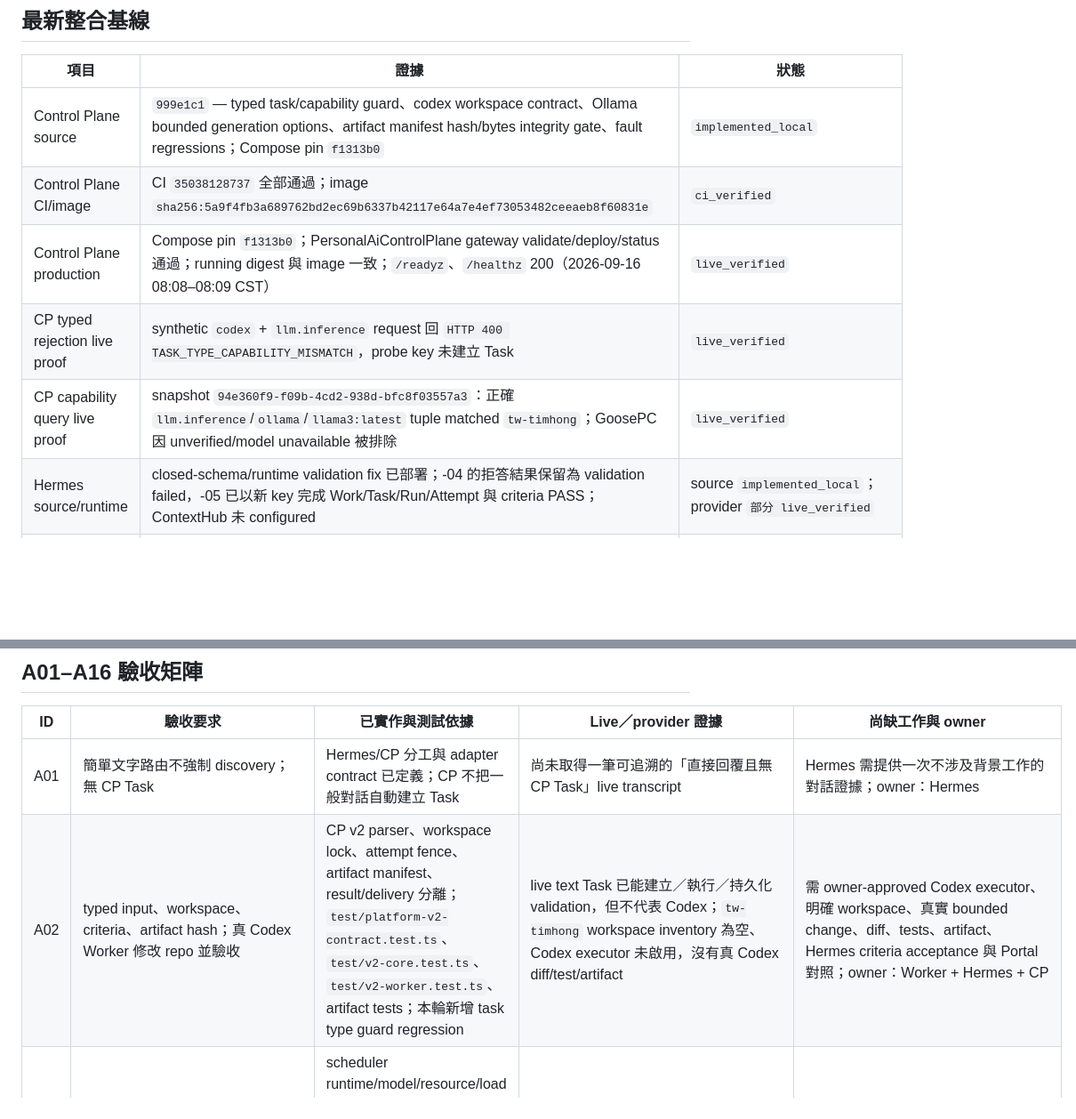
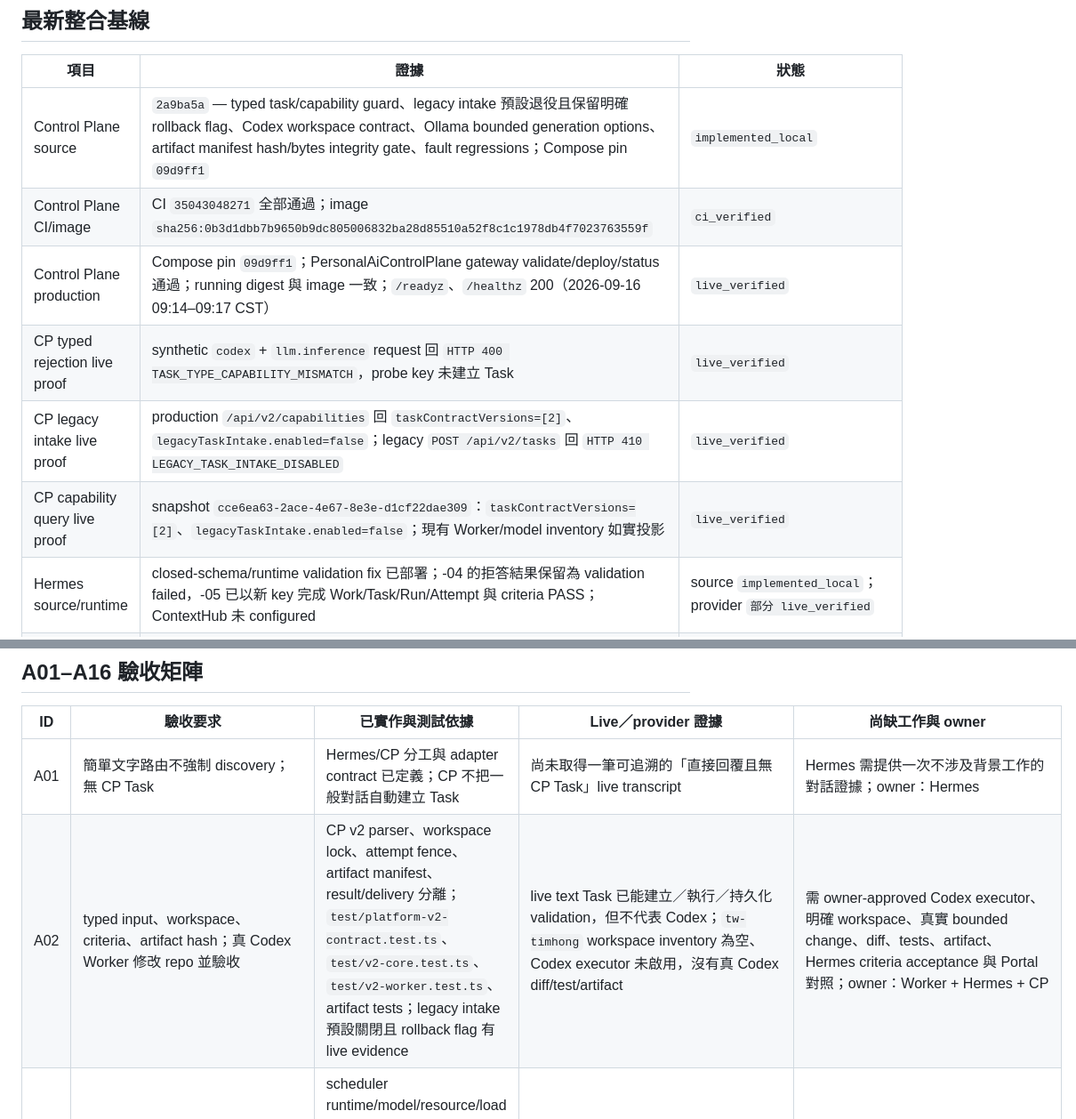
Before and after one commit to cuweiwei/PersonalAiControlPlane, a Markdown page: docs/platform-v2-acceptance-matrix.md, 2 parts joined by grey strips. Shown at 89% size. Drawn GitHub-style; blank space fills up the shorter version.

Commit message:
docs: record legacy intake retirement release [skip ci]

```diff
--- a/docs/platform-v2-acceptance-matrix.md
+++ b/docs/platform-v2-acceptance-matrix.md
@@ -16,11 +16,12 @@
 
 | 項目 | 證據 | 狀態 |
 | --- | --- | --- |
-| Control Plane source | `999e1c1` — typed task/capability guard、codex workspace contract、Ollama bounded generation options、artifact manifest hash/bytes integrity gate、fault regressions；Compose pin `f1313b0` | `implemented_local` |
-| Control Plane CI/image | CI `35038128737` 全部通過；image `sha256:5a9f4fb3a689762bd2ec69b6337b42117e64a7e4ef73053482ceeaeb8f60831e` | `ci_verified` |
-| Control Plane production | Compose pin `f1313b0`；PersonalAiControlPlane gateway validate/deploy/status 通過；running digest 與 image 一致；`/readyz`、`/healthz` 200（2026-09-16 08:08–08:09 CST） | `live_verified` |
+| Control Plane source | `2a9ba5a` — typed task/capability guard、legacy intake 預設退役且保留明確 rollback flag、Codex workspace contract、Ollama bounded generation options、artifact manifest hash/bytes integrity gate、fault regressions；Compose pin `09d9ff1` | `implemented_local` |
+| Control Plane CI/image | CI `35043048271` 全部通過；image `sha256:0b3d1dbb7b9650b9dc805006832ba28d85510a52f8c1c1978db4f7023763559f` | `ci_verified` |
+| Control Plane production | Compose pin `09d9ff1`；PersonalAiControlPlane gateway validate/deploy/status 通過；running digest 與 image 一致；`/readyz`、`/healthz` 200（2026-09-16 09:14–09:17 CST） | `live_verified` |
 | CP typed rejection live proof | synthetic `codex` + `llm.inference` request 回 `HTTP 400 TASK_TYPE_CAPABILITY_MISMATCH`，probe key 未建立 Task | `live_verified` |
-| CP capability query live proof | snapshot `94e360f9-f09b-4cd2-938d-bfc8f03557a3`：正確 `llm.inference`/`ollama`/`llama3:latest` tuple matched `tw-timhong`；GoosePC 因 unverified/model unavailable 被排除 | `live_verified` |
+| CP legacy intake live proof | production `/api/v2/capabilities` 回 `taskContractVersions=[2]`、`legacyTaskIntake.enabled=false`；legacy `POST /api/v2/tasks` 回 `HTTP 410 LEGACY_TASK_INTAKE_DISABLED` | `live_verified` |
+| CP capability query live proof | snapshot `cce6ea63-2ace-4e67-8e3e-d1cf22dae309`：`taskContractVersions=[2]`、`legacyTaskIntake.enabled=false`；現有 Worker/model inventory 如實投影 | `live_verified` |
 | Hermes source/runtime | closed-schema/runtime validation fix 已部署；-04 的拒答結果保留為 validation failed，-05 已以新 key 完成 Work/Task/Run/Attempt 與 criteria PASS；ContextHub 未 configured | source `implemented_local`；provider `部分 live_verified` |
 | ContextHub | source `c6b168c`；live digest `sha256:ef1cb95cd81c888c2b4abfcc51164ed33de5c433a596b441016dffb7be9dbcff`、health/migrations/retrieval projection 通過；personal secret adapter 尚未可用 | `live_verified` 部分完成 |
 | Information Radar | candidate source/CI 已有；gateway health attempts 1–12 全 failed 後 rollback，候選容器與人工 health endpoints 曾 200/healthy；`/api/v2/radar/projection` 503 `PROJECTION_AUTH_UNAVAILABLE` 屬 fail-closed；production 保留舊 healthy digest，root-owned probe 細節待 owner 提供 | `implemented_local` / `live_verified`（舊版） |
@@ -32,7 +33,7 @@
 | ID | 驗收要求 | 已實作與測試依據 | Live／provider 證據 | 尚缺工作與 owner |
 | --- | --- | --- | --- | --- |
 | A01 | 簡單文字路由不強制 discovery；無 CP Task | Hermes/CP 分工與 adapter contract 已定義；CP 不把一般對話自動建立 Task | 尚未取得一筆可追溯的「直接回覆且無 CP Task」live transcript | Hermes 需提供一次不涉及背景工作的對話證據；owner：Hermes |
-| A02 | typed input、workspace、criteria、artifact hash；真 Codex Worker 修改 repo 並驗收 | CP v2 parser、workspace lock、attempt fence、artifact manifest、result/delivery 分離；`test/platform-v2-contract.test.ts`、`test/v2-core.test.ts`、`test/v2-worker.test.ts`、artifact tests；本輪新增 task type guard regression | live text Task 已能建立／執行／持久化 validation，但不代表 Codex；`tw-timhong` workspace inventory 為空、Codex executor 未啟用，沒有真 Codex diff/test/artifact | 需 owner-approved Codex executor、明確 workspace、真實 bounded change、diff、tests、artifact、Hermes criteria acceptance 與 Portal 對照；owner：Worker + Hermes + CP |
+| A02 | typed input、workspace、criteria、artifact hash；真 Codex Worker 修改 repo 並驗收 | CP v2 parser、workspace lock、attempt fence、artifact manifest、result/delivery 分離；`test/platform-v2-contract.test.ts`、`test/v2-core.test.ts`、`test/v2-worker.test.ts`、artifact tests；legacy intake 預設關閉且 rollback flag 有 live evidence | live text Task 已能建立／執行／持久化 validation，但不代表 Codex；`tw-timhong` workspace inventory 為空、Codex executor 未啟用，沒有真 Codex diff/test/artifact | 需 owner-approved Codex executor、明確 workspace、真實 bounded change、diff、tests、artifact、Hermes criteria acceptance 與 Portal 對照；owner：Worker + Hermes + CP |
 | A03 | GPU/runtime/model hard match；忙碌回 CAPACITY；真實批次輸入／輸出與資源觀測 | scheduler runtime/model/resource/load rules；`test/functional-ux.test.ts`、`test/v2-core.test.ts`；不存在模型與 unavailable runtime 會排除；Ollama executor 現明確傳 bounded temperature/num_predict | live capability snapshot 正確匹配 Ollama；GoosePC unverified/model unavailable 明確被排除；fresh text Task 的實際 model identity 為 `llama3:latest`；尚無 GPU batch | 需真 GPU Worker、批次 workload、capacity wait、CPU/RAM/I/O 與 scheduler latency 量測；owner：Worker + CP |
 | A04 | accepted/ACL/revision 過濾；candidate/expired/revoked/conflict 排除；新對話 recall | Agent Work/approval/goal tests、CAS/idempotency services；CP capability/worker grant filters | 未完成 Hermes 新對話 recall 的 provider evidence；ContextHub secret adapter 尚未可用 | 需 Hub owner acceptance、source/version recall、ACL/revision 負向 live case；owner：ContextHub + Hermes |
 | A05 | insight version 去重、candidate→review→accepted、未來對話引用 | Radar source/insight/publication domain 與 Hub candidate/review model 已有本機實作／測試 | Radar candidate 未升版 production；Hub 人工採納與新對話引用尚未取得 | 需 owner 在 Hub 採納一筆 Radar candidate，驗證 revision/hash 與後續 Hermes recall；owner：Radar + ContextHub + Hermes |
```
Also changed, not shown: other parts of docs/platform-v2-acceptance-matrix.md (+2 -2 lines).
